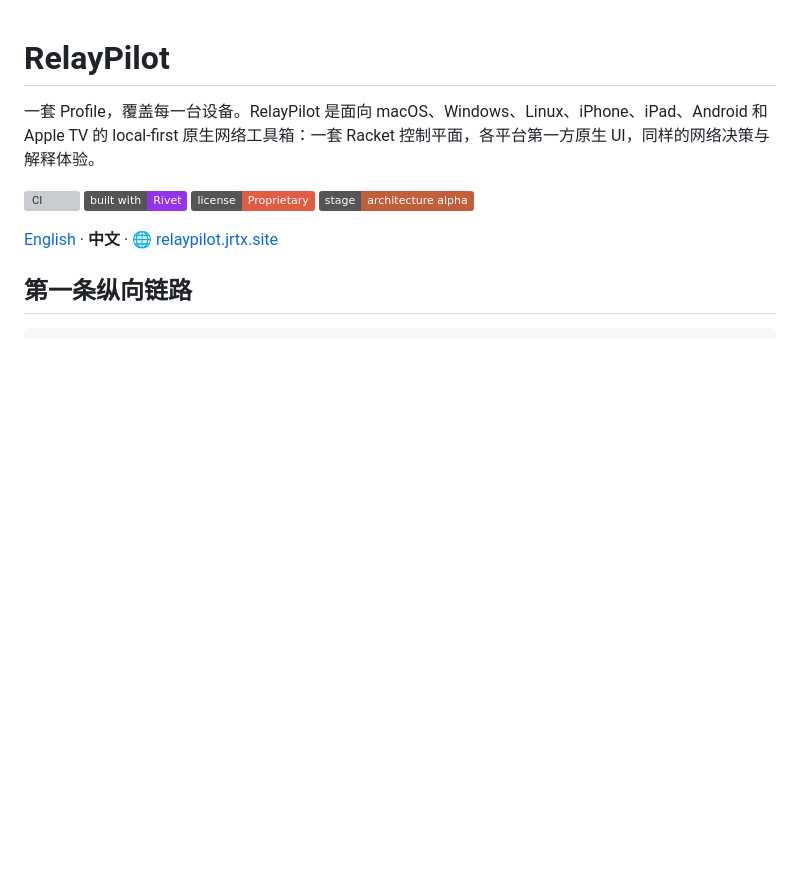
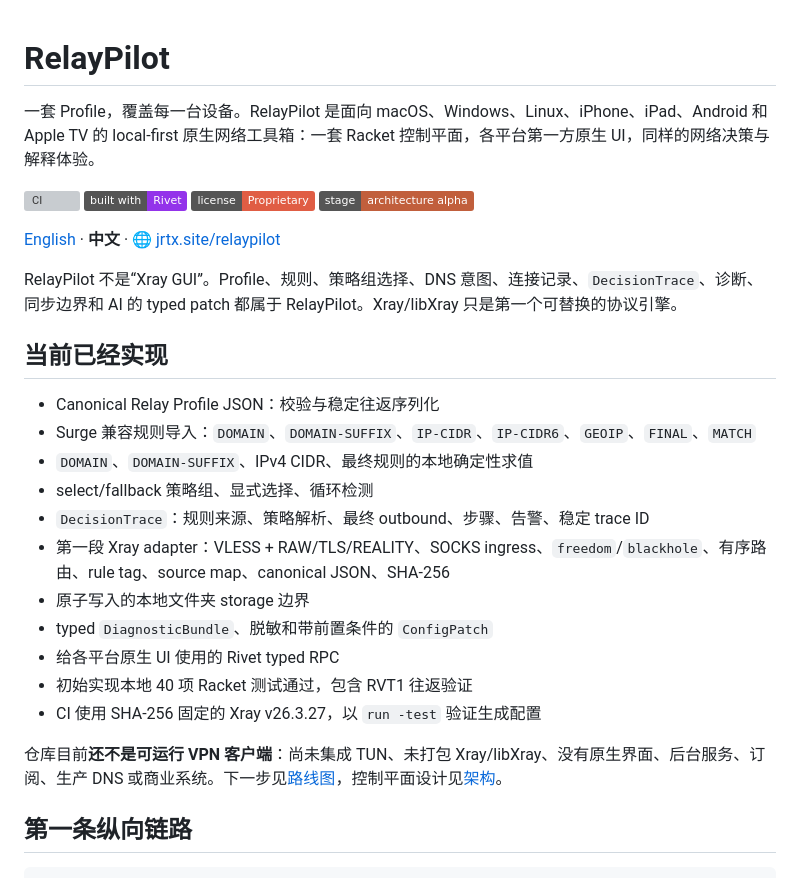
Before and after one commit to turinglambdaai/relaypilot, a Markdown page: README.zh-CN.md, the part around the change. GitHub-like rendering; badges without logos; blank space fills up the shorter version; grey boxes are pictures that could not be loaded.

Commit message:
Restore sections dropped by the spacing fix; apply correct head spacing

```diff
--- a/README.zh-CN.md
+++ b/README.zh-CN.md
@@ -4,8 +4,25 @@
 
 [![CI](https://github.com/turinglambdaai/relaypilot/actions/workflows/ci.yml/badge.svg)](https://github.com/turinglambdaai/relaypilot/actions/workflows/ci.yml) ![built with](https://img.shields.io/badge/built%20with-Rivet-9333ea) ![license](https://img.shields.io/badge/license-Proprietary-red) ![stage](https://img.shields.io/badge/stage-architecture%20alpha-C15F3C)
 
-[English](README.md) · **中文** · 🌐 [relaypilot.jrtx.site](https://relaypilot.jrtx.site)
+[English](README.md) · **中文** · 🌐 [jrtx.site/relaypilot](https://jrtx.site/relaypilot/)
 
+RelayPilot 不是“Xray GUI”。Profile、规则、策略组选择、DNS 意图、连接记录、`DecisionTrace`、诊断、同步边界和 AI 的 typed patch 都属于 RelayPilot。Xray/libXray 只是第一个可替换的协议引擎。
+
+## 当前已经实现
+
+- Canonical Relay Profile JSON：校验与稳定往返序列化
+- Surge 兼容规则导入：`DOMAIN`、`DOMAIN-SUFFIX`、`IP-CIDR`、`IP-CIDR6`、`GEOIP`、`FINAL`、`MATCH`
+- `DOMAIN`、`DOMAIN-SUFFIX`、IPv4 CIDR、最终规则的本地确定性求值
+- select/fallback 策略组、显式选择、循环检测
+- `DecisionTrace`：规则来源、策略解析、最终 outbound、步骤、告警、稳定 trace ID
+- 第一段 Xray adapter：VLESS + RAW/TLS/REALITY、SOCKS ingress、`freedom`/`blackhole`、有序路由、rule tag、source map、canonical JSON、SHA-256
+- 原子写入的本地文件夹 storage 边界
+- typed `DiagnosticBundle`、脱敏和带前置条件的 `ConfigPatch`
+- 给各平台原生 UI 使用的 Rivet typed RPC
+- 初始实现本地 40 项 Racket 测试通过，包含 RVT1 往返验证
+- CI 使用 SHA-256 固定的 Xray v26.3.27，以 `run -test` 验证生成配置
+
+仓库目前**还不是可运行 VPN 客户端**：尚未集成 TUN、未打包 Xray/libXray、没有原生界面、后台服务、订阅、生产 DNS 或商业系统。下一步见[路线图](ROADMAP.md)，控制平面设计见[架构](ARCHITECTURE.md)。
 
 ## 第一条纵向链路
 
```
